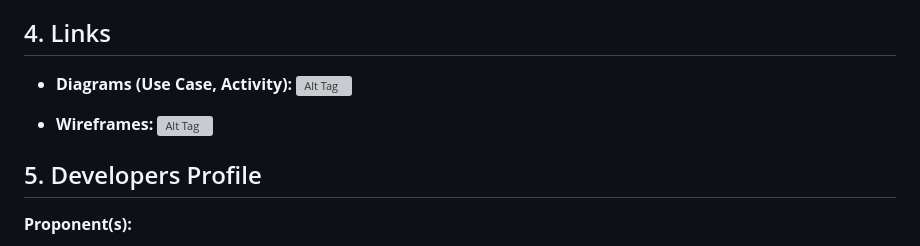
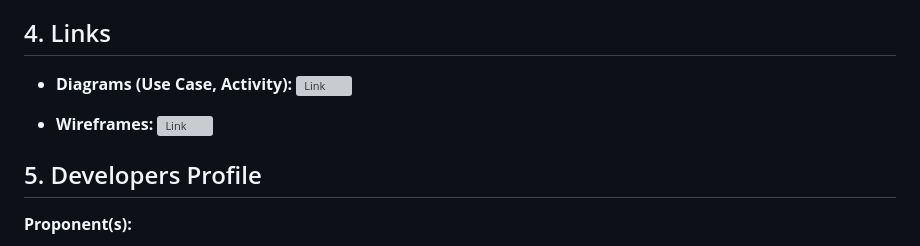
Before and after one commit to MasuRii/IT342-G3-AudioScholar, a Markdown page: README.md, the part around the change. Drawn GitHub-style; grey boxes are pictures that could not be loaded.

```diff
--- a/README.md
+++ b/README.md
@@ -138,9 +138,9 @@ AudioScholar provides a comprehensive suite of features across its mobile and we
 
 
 
-*  **Diagrams (Use Case, Activity):** ![Alt Tag](https://www.figma.com/design/5cqAE14jvnfFDlKbqHObr7/AudioScholar?node-id=24-2315&t=su6Bkd3yHO2aCleY-1)
+*  **Diagrams (Use Case, Activity):** ![Link](https://www.figma.com/design/5cqAE14jvnfFDlKbqHObr7/AudioScholar?node-id=24-2315&t=su6Bkd3yHO2aCleY-1)
 
-*  **Wireframes:** ![Alt Tag](https://www.figma.com/design/5cqAE14jvnfFDlKbqHObr7/AudioScholar?node-id=24-2315&t=su6Bkd3yHO2aCleY-1)
+*  **Wireframes:** ![Link](https://www.figma.com/design/5cqAE14jvnfFDlKbqHObr7/AudioScholar?node-id=24-2315&t=su6Bkd3yHO2aCleY-1)
 
 
 
```
